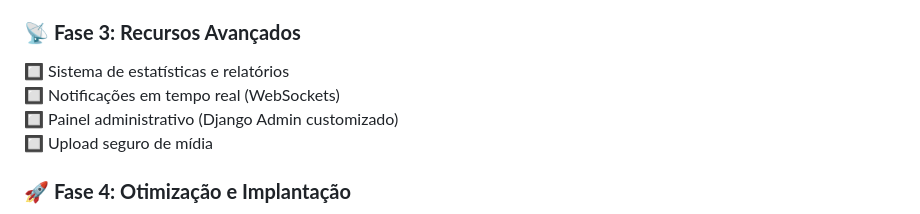
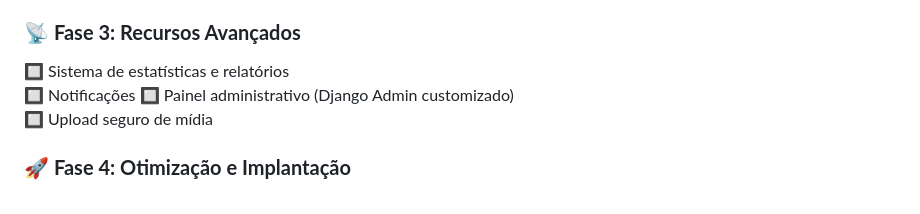
Before and after one commit to Projeto-de-Extensao-SPL0790108NMA/map-crime, a Markdown page: README.md, the part around the change. Drawn GitHub-style.

```diff
--- a/README.md
+++ b/README.md
@@ -76,7 +76,7 @@ O sistema possibilita que usuários registrem ocorrências de forma anônima, qu
 
 ### 📡 **Fase 3: Recursos Avançados**
 🔲 Sistema de estatísticas e relatórios
-🔲 Notificações em tempo real (WebSockets)
+🔲 Notificações
 🔲 Painel administrativo (Django Admin customizado)
 🔲 Upload seguro de mídia
 
```
